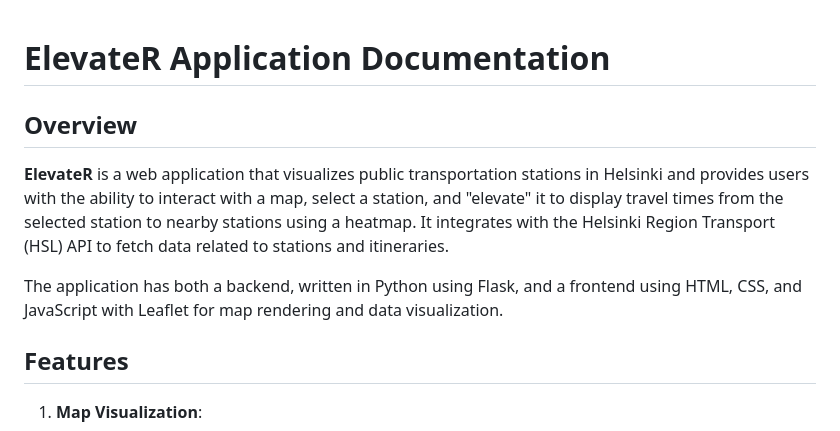
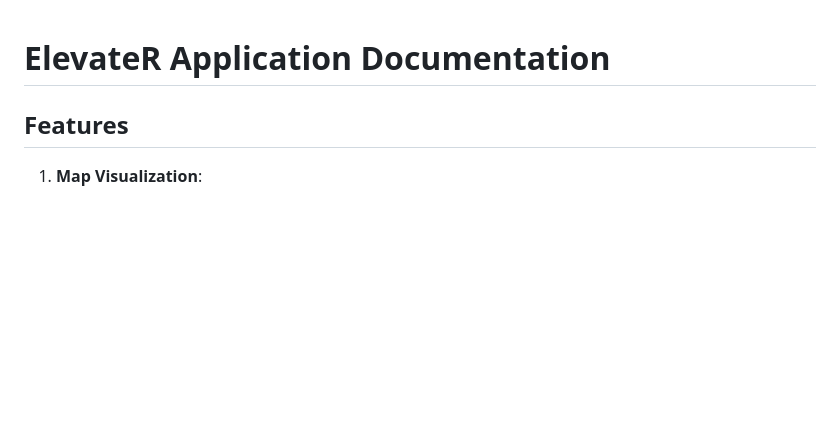
Before and after one commit to opturtio/ElevateR, a Markdown page: doc/implementation_document.md, the part around the change. GitHub-like rendering; blank space fills up the shorter version.

Commit message:
Remove overview section from documentation
Removed the overview section detailing the ElevateR application.

```diff
--- a/doc/implementation_document.md
+++ b/doc/implementation_document.md
@@ -1,10 +1,4 @@
 # ElevateR Application Documentation
-
-## Overview
-
-**ElevateR** is a web application that visualizes public transportation stations in Helsinki and provides users with the ability to interact with a map, select a station, and "elevate" it to display travel times from the selected station to nearby stations using a heatmap. It integrates with the Helsinki Region Transport (HSL) API to fetch data related to stations and itineraries.
-
-The application has both a backend, written in Python using Flask, and a frontend using HTML, CSS, and JavaScript with Leaflet for map rendering and data visualization.
 
 ## Features
 
```
